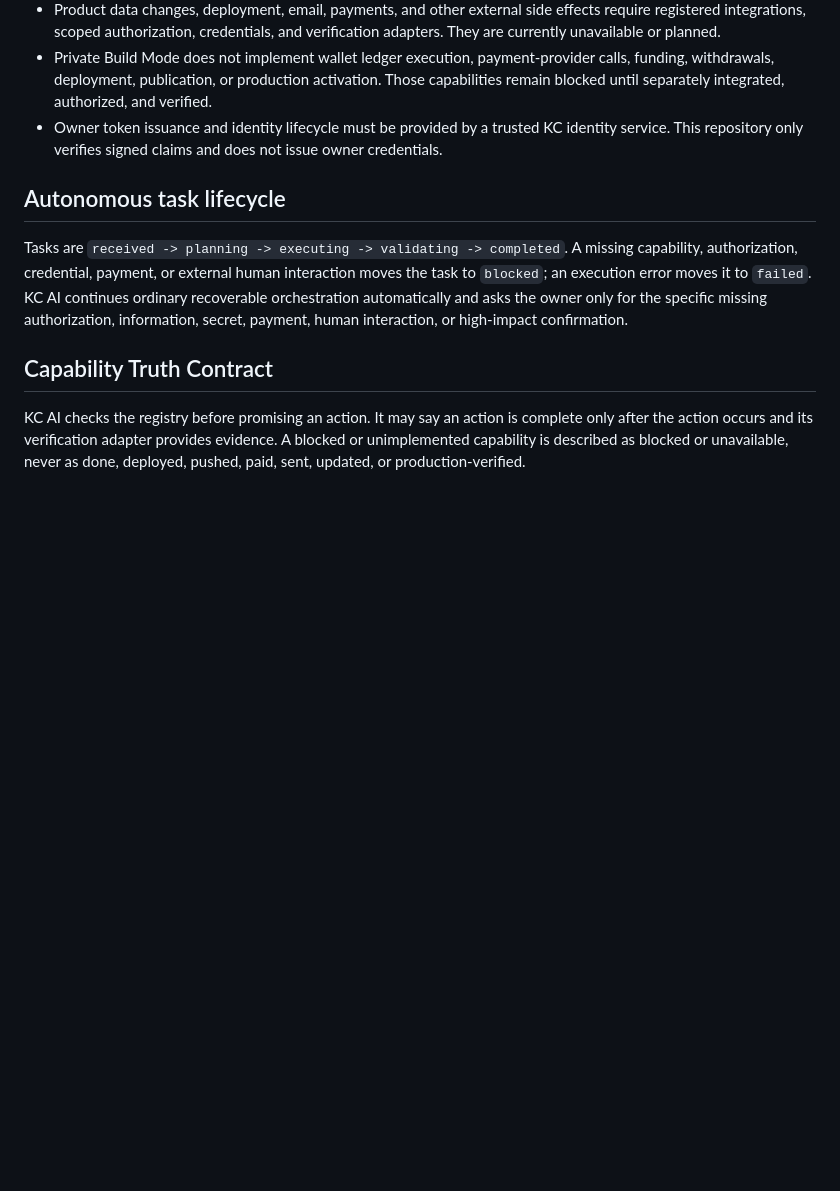
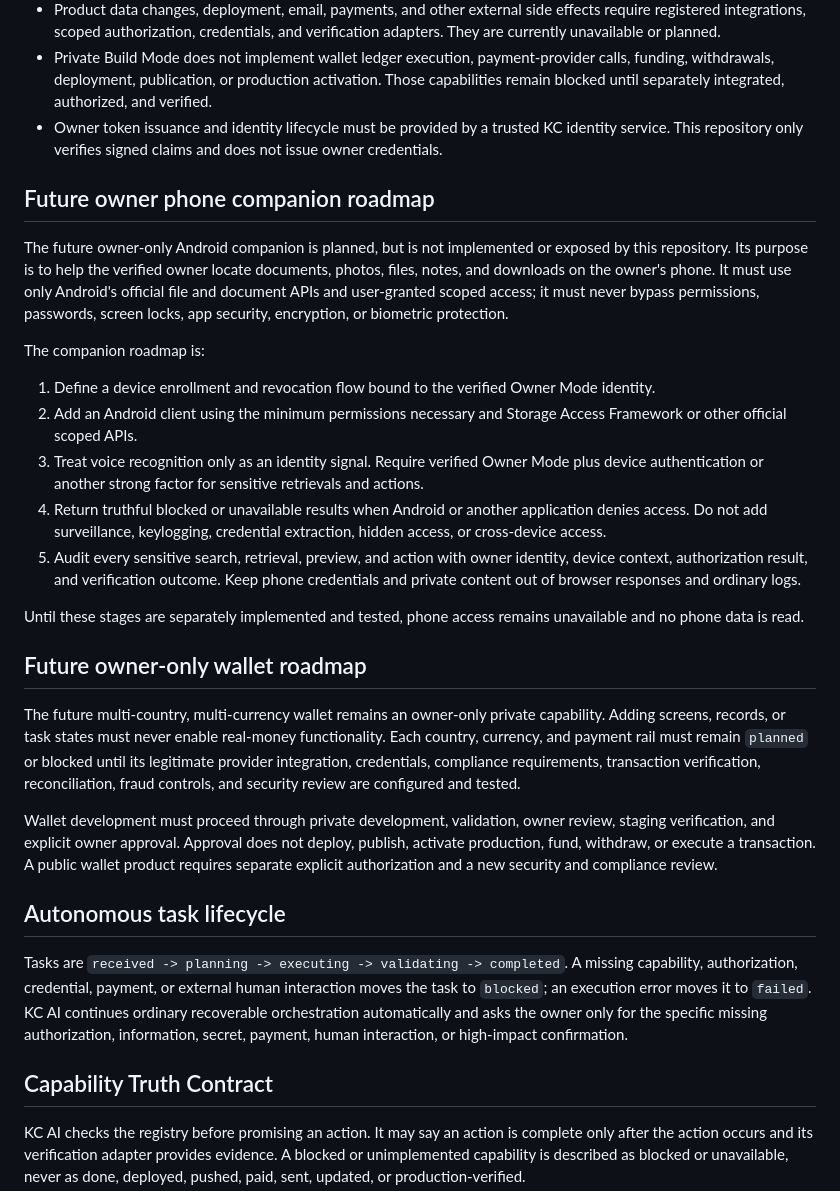
Before and after one commit to kcmasseging/kc-Ai, a Markdown page: README.md, the part around the change. Rendered like a GitHub page; blank space fills up the shorter version.

Commit message:
Document owner phone and wallet roadmaps

```diff
--- a/README.md
+++ b/README.md
@@ -94,6 +94,26 @@ This repository contains the first usable autonomous KC AI foundation. It does n
 - Private Build Mode does not implement wallet ledger execution, payment-provider calls, funding, withdrawals, deployment, publication, or production activation. Those capabilities remain blocked until separately integrated, authorized, and verified.
 - Owner token issuance and identity lifecycle must be provided by a trusted KC identity service. This repository only verifies signed claims and does not issue owner credentials.
 
+## Future owner phone companion roadmap
+
+The future owner-only Android companion is planned, but is not implemented or exposed by this repository. Its purpose is to help the verified owner locate documents, photos, files, notes, and downloads on the owner's phone. It must use only Android's official file and document APIs and user-granted scoped access; it must never bypass permissions, passwords, screen locks, app security, encryption, or biometric protection.
+
+The companion roadmap is:
+
+1. Define a device enrollment and revocation flow bound to the verified Owner Mode identity.
+2. Add an Android client using the minimum permissions necessary and Storage Access Framework or other official scoped APIs.
+3. Treat voice recognition only as an identity signal. Require verified Owner Mode plus device authentication or another strong factor for sensitive retrievals and actions.
+4. Return truthful blocked or unavailable results when Android or another application denies access. Do not add surveillance, keylogging, credential extraction, hidden access, or cross-device access.
+5. Audit every sensitive search, retrieval, preview, and action with owner identity, device context, authorization result, and verification outcome. Keep phone credentials and private content out of browser responses and ordinary logs.
+
+Until these stages are separately implemented and tested, phone access remains unavailable and no phone data is read.
+
+## Future owner-only wallet roadmap
+
+The future multi-country, multi-currency wallet remains an owner-only private capability. Adding screens, records, or task states must never enable real-money functionality. Each country, currency, and payment rail must remain `planned` or blocked until its legitimate provider integration, credentials, compliance requirements, transaction verification, reconciliation, fraud controls, and security review are configured and tested.
+
+Wallet development must proceed through private development, validation, owner review, staging verification, and explicit owner approval. Approval does not deploy, publish, activate production, fund, withdraw, or execute a transaction. A public wallet product requires separate explicit authorization and a new security and compliance review.
+
 ## Autonomous task lifecycle
 
 Tasks are `received -> planning -> executing -> validating -> completed`. A missing capability, authorization, credential, payment, or external human interaction moves the task to `blocked`; an execution error moves it to `failed`. KC AI continues ordinary recoverable orchestration automatically and asks the owner only for the specific missing authorization, information, secret, payment, human interaction, or high-impact confirmation.
```
